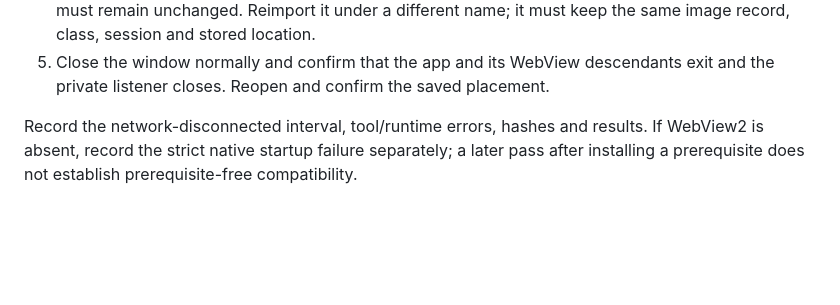
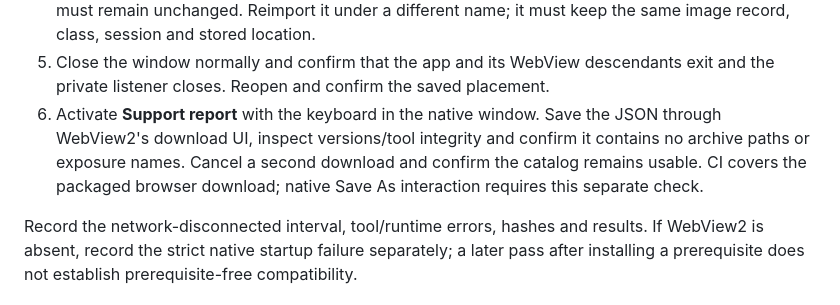
Before and after one commit to Terrazocker/nightseam-library, a Markdown page: docs/windows-manual-acceptance.md, the part around the change. Drawn GitHub-style; blank space fills up the shorter version.

```diff
--- a/docs/windows-manual-acceptance.md
+++ b/docs/windows-manual-acceptance.md
@@ -33,6 +33,11 @@ Configure and verify a private empty archive before any upload.
    it must keep the same image record, class, session and stored location.
 5. Close the window normally and confirm that the app and its WebView descendants
    exit and the private listener closes. Reopen and confirm the saved placement.
+6. Activate **Support report** with the keyboard in the native window. Save the
+   JSON through WebView2's download UI, inspect versions/tool integrity and confirm
+   it contains no archive paths or exposure names. Cancel a second download and
+   confirm the catalog remains usable. CI covers the packaged browser download;
+   native Save As interaction requires this separate check.
 
 Record the network-disconnected interval, tool/runtime errors, hashes and results.
 If WebView2 is absent, record the strict native startup failure separately; a
```
Also changed, not shown: DEVELOPMENT.md (+36 -0 lines), ENVIRONMENT.md (+7 -4 lines).
